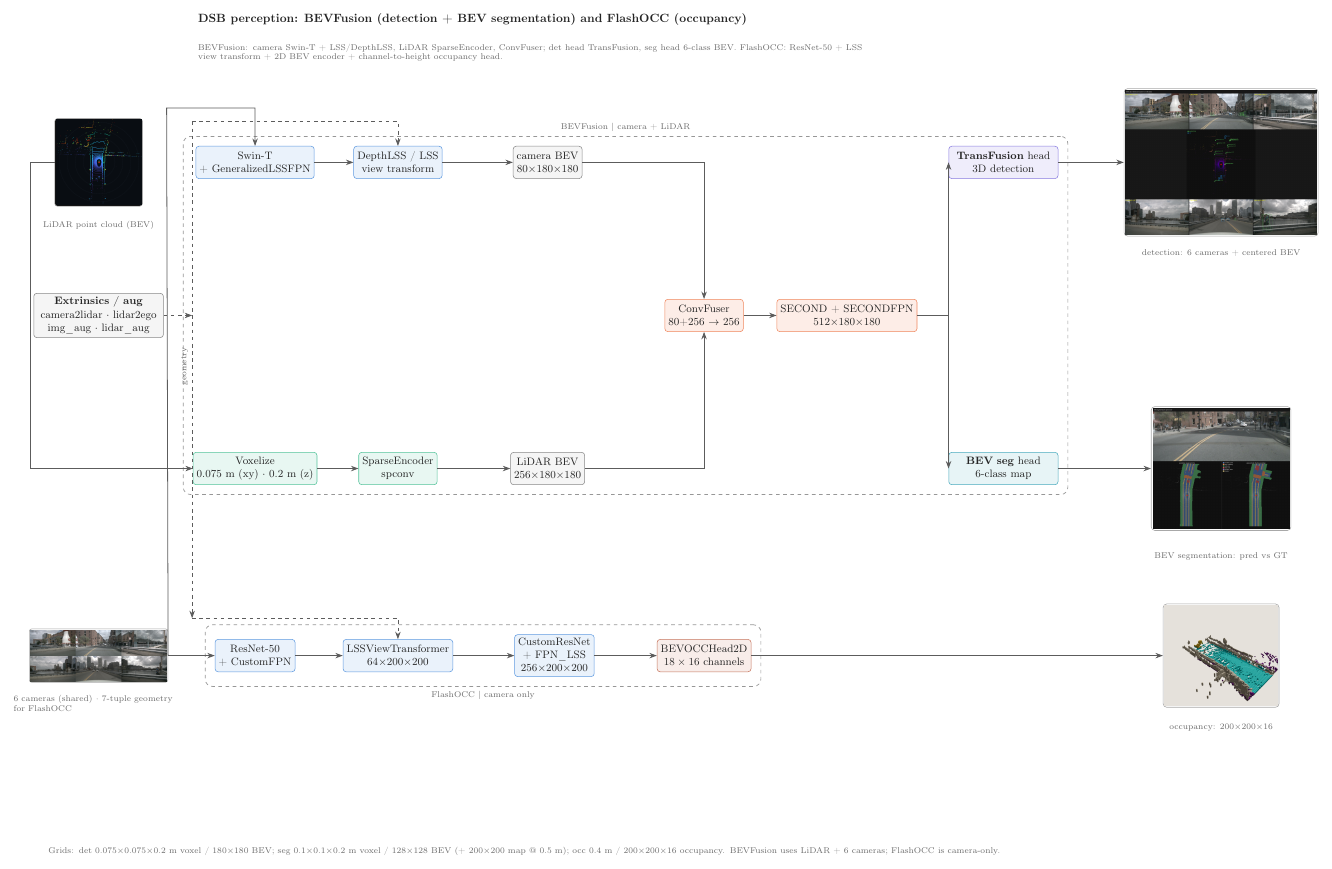
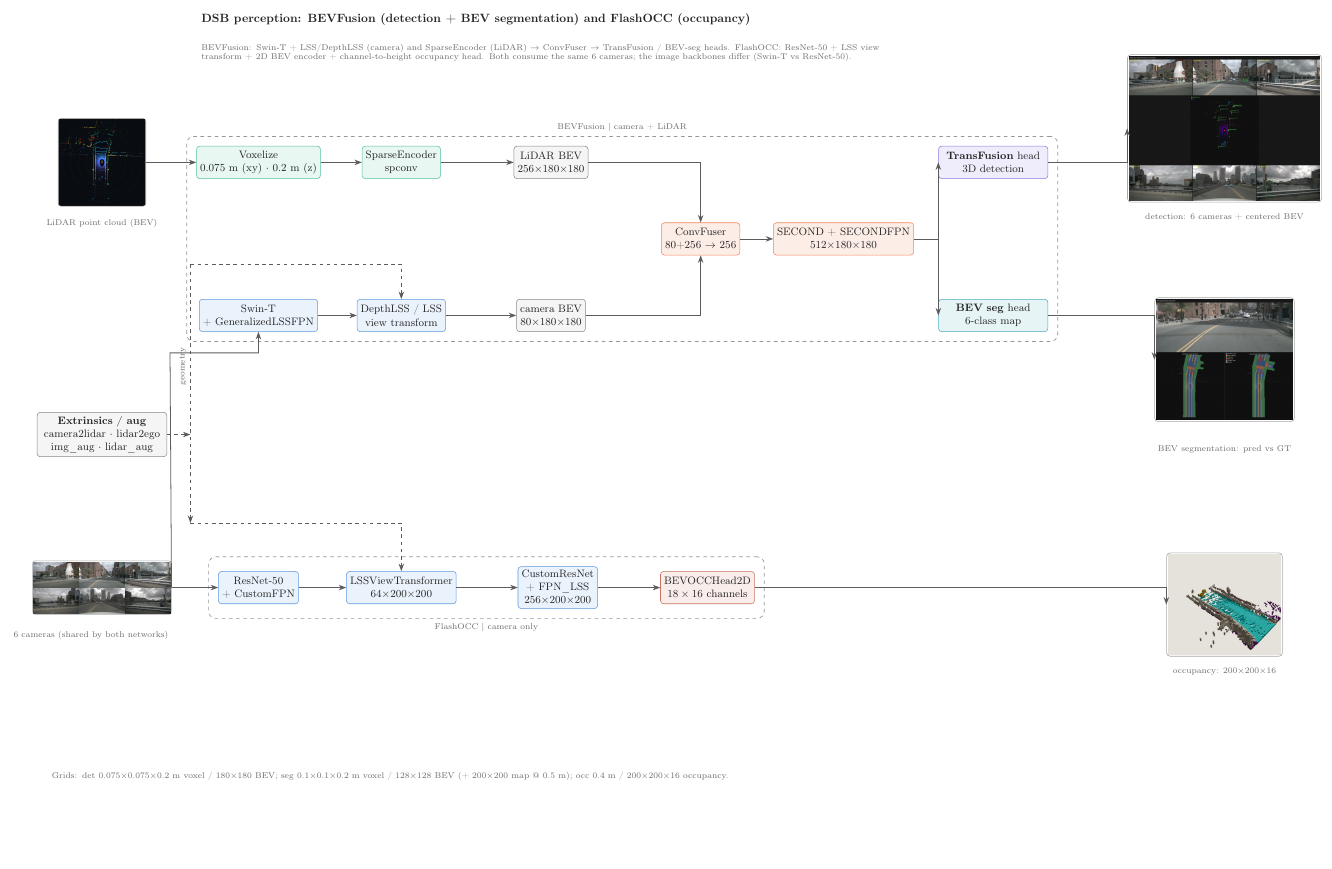
Before and after one commit to zhangminghui426/DSB, a LaTeX figure (3rdparty/deeplearning/docs/dsb_overview.tex): the whole page, the shorter picture padded with empty space. Compiled offline with pdfLaTeX.

Commit message:
docs: 重排整体架构图（三行布局，输入就近接线）
- 上行：LiDAR 分支（Voxelize → SparseEncoder → LiDAR BEV）
- 中行：BEVFusion 相机分支（Swin-T → vtransform）+ ConvFuser/decoder/heads
- 下行：FlashOCC（ResNet-50 → LSS → BEV encoder → occ head）
- 左侧输入按 LiDAR / 外参 / 相机排列，相机图共用，短线就近接入；
  外参用一条竖直总线分别送至两个 view transform。
- 图注明确：两路共用相机输入，但图像 backbone 不同（Swin-T vs ResNet-50）。

Co-Authored-By: Claude Code <noreply@anthropic.com>

```diff
--- a/3rdparty/deeplearning/docs/dsb_overview.tex
+++ b/3rdparty/deeplearning/docs/dsb_overview.tex
@@ -6,97 +6,102 @@
 \begin{document}
 \begin{tikzpicture}
 
-% ================================================================ inputs (shared by both networks)
+% ================================================================ shared inputs
 \node[inner sep=1pt, draw=inkA!40, line width=0.5pt, rounded corners=2pt, fill=black] (lidar_in) at (0,17)
   {\includegraphics[width=2.5cm]{figs/lidar_bev.png}};
-\node[tag, anchor=north] at (0,15.4) {LiDAR point cloud (BEV)};
+\node[tag, anchor=north] at (0,15.45) {LiDAR point cloud (BEV)};
 
-\node[io, text width=3.6cm] (extr) at (0,12.5)
+\node[io, text width=3.6cm] (extr) at (0,9.0)
   {\textbf{Extrinsics / aug}\\camera2lidar $\cdot$ lidar2ego\\
    img\_aug $\cdot$ lidar\_aug};
 
-\node[inner sep=1pt, draw=inkA!40, line width=0.5pt, rounded corners=2pt, fill=white] (cam_in) at (0,2.5)
+\node[inner sep=1pt, draw=inkA!40, line width=0.5pt, rounded corners=2pt, fill=white] (cam_in) at (0,4.5)
   {\includegraphics[width=4.0cm]{figs/cameras.png}};
-\node[tag, anchor=north, text width=5.0cm] at (0,1.45)
-  {6 cameras (shared) $\cdot$ 7-tuple geometry for FlashOCC};
+\node[tag, anchor=north, text width=5.2cm] at (0,3.35)
+  {6 cameras (shared by both networks)};
 
-% ================================================================ BEVFusion
-\node[cam] (swin) at (4.6,17) {Swin-T\\+ GeneralizedLSSFPN};
-\node[cam] (vt)   at (8.8,17) {DepthLSS / LSS\\view transform};
-\node[io]  (cam_bev) at (13.2,17) {camera BEV\\80$\times$180$\times$180};
+% ================================================================ BEVFusion: LiDAR row
+\node[lid] (vox) at (4.6,17) {Voxelize\\0.075 m (xy) $\cdot$ 0.2 m (z)};
+\node[lid] (scn) at (8.8,17) {SparseEncoder\\spconv};
+\node[io]  (lid_bev) at (13.2,17) {LiDAR BEV\\256$\times$180$\times$180};
 
-\node[lid] (vox)  at (4.6,8) {Voxelize\\0.075 m (xy) $\cdot$ 0.2 m (z)};
-\node[lid] (scn)  at (8.8,8) {SparseEncoder\\spconv};
-\node[io]  (lid_bev) at (13.2,8) {LiDAR BEV\\256$\times$180$\times$180};
+% ================================================================ BEVFusion: camera row
+\node[cam] (swin) at (4.6,12.5) {Swin-T\\+ GeneralizedLSSFPN};
+\node[cam] (vt)   at (8.8,12.5) {DepthLSS / LSS\\view transform};
+\node[io]  (cam_bev) at (13.2,12.5) {camera BEV\\80$\times$180$\times$180};
 
-\node[fus] (fuser) at (17.8,12.5) {ConvFuser\\80+256 $\to$ 256};
-\node[fus] (decoder) at (22.0,12.5) {SECOND + SECONDFPN\\512$\times$180$\times$180};
+% ================================================================ BEVFusion: fusion + heads
+\node[fus] (fuser) at (17.6,14.75) {ConvFuser\\80+256 $\to$ 256};
+\node[fus] (decoder) at (21.8,14.75) {SECOND + SECONDFPN\\512$\times$180$\times$180};
+\node[det, text width=3.0cm] (object) at (26.2,17)   {\textbf{TransFusion} head\\3D detection};
+\node[seg, text width=3.0cm] (map)    at (26.2,12.5) {\textbf{BEV seg} head\\6-class map};
 
-\node[det, text width=3.0cm] (object) at (26.6,17) {\textbf{TransFusion} head\\3D detection};
-\node[seg, text width=3.0cm] (map)    at (26.6,8)  {\textbf{BEV seg} head\\6-class map};
+% ================================================================ FlashOCC row
+\node[cam] (r50)     at (4.6,4.5)  {ResNet-50\\+ CustomFPN};
+\node[cam] (lss_occ) at (8.8,4.5)  {LSSViewTransformer\\64$\times$200$\times$200};
+\node[cam] (bevenc)  at (13.4,4.5) {CustomResNet\\+ FPN\_LSS\\256$\times$200$\times$200};
+\node[occ] (occhead) at (17.8,4.5) {BEVOCCHead2D\\$18\times16$ channels};
 
-\draw[arr] (lidar_in.west) -- (-2.0,17) -- (-2.0,8) -- (vox.west);
-\draw[arr] (cam_in.east) -- (2.0,18.6) -- (4.6,18.6) -- (swin.north);
+% ================================================================ input routing
+\draw[arr] (lidar_in.east) -- (vox.west);
+\draw[arr] (cam_in.east) -- (r50.west);
+% camera: up one row into the BEVFusion camera branch
+\draw[arr] (cam_in.east) -- (2.0,11.4) -- (4.6,11.4) -- (swin.south);
+% extrinsics: vertical bus at x=2.6, taps to LSS (below) and vtransform (above)
+\draw[darr] (extr.east) -- (2.6,9.0);
+\draw[darr] (2.6,14.0) -- (2.6,6.4);
+\node[tag, rotate=90] at (2.38,11.0) {geometry};
+\draw[darr] (2.6,14.0) -- (8.8,14.0) -- (vt.north);
+\draw[darr] (2.6,6.4)  -- (8.8,6.4)  -- (lss_occ.north);
+
+% ================================================================ BEVFusion dataflow
+\draw[arr] (vox) -- (scn);
+\draw[arr] (scn) -- (lid_bev);
 \draw[arr] (swin) -- (vt);
 \draw[arr] (vt) -- (cam_bev);
-\draw[arr] (vox) -- (scn);
-\draw[arr] (scn) -- (lid_bev);
-
-\draw[arr] (cam_bev.east) -| (fuser.north);
-\draw[arr] (lid_bev.east) -| (fuser.south);
+\draw[arr] (lid_bev.east) -| (fuser.north);
+\draw[arr] (cam_bev.east) -| (fuser.south);
 \draw[arr] (fuser) -- (decoder);
 \draw[arr] (decoder.east) -| (object.west);
 \draw[arr] (decoder.east) -| (map.west);
 
-% ================================================================ FlashOCC
-\node[cam] (r50)   at (4.6,2.5) {ResNet-50\\+ CustomFPN};
-\node[cam] (lss_occ) at (8.8,2.5) {LSSViewTransformer\\64$\times$200$\times$200};
-\node[cam] (bevenc) at (13.4,2.5) {CustomResNet\\+ FPN\_LSS\\256$\times$200$\times$200};
-\node[occ] (occhead) at (17.8,2.5) {BEVOCCHead2D\\$18\times16$ channels};
-
+% ================================================================ FlashOCC dataflow
 \draw[arr] (r50) -- (lss_occ);
 \draw[arr] (lss_occ) -- (bevenc);
 \draw[arr] (bevenc) -- (occhead);
-\draw[arr] (cam_in.east) -- (r50.west);
-
-% extrinsics bus (dashed) feeding both view transforms
-\draw[darr] (extr.east) -- (2.75,12.5);
-\draw[darr] (2.75,18.2) -- (2.75,3.6);
-\node[tag, rotate=90] at (2.53,11.0) {geometry};
-\draw[darr] (2.75,18.2) -| (8.8,17.75) -- (vt.north);
-\draw[darr] (2.75,3.6)  -| (8.8,3.6)  -- (lss_occ.north);
 
 % ================================================================ outputs (real inference)
-\node[inner sep=1.5pt, draw=inkA!40, line width=0.5pt, rounded corners=3pt, fill=white] (det_out) at (33,17)
+\node[inner sep=1.5pt, draw=inkA!40, line width=0.5pt, rounded corners=3pt, fill=white] (det_out) at (33,18)
   {\includegraphics[width=5.6cm]{figs/det_result.png}};
-\node[tag, anchor=north] at (33,14.55) {detection: 6 cameras + centered BEV};
-\draw[arr] (object.east) -- (det_out.west);
+\node[tag, anchor=north] at (33,15.6) {detection: 6 cameras + centered BEV};
+\draw[arr] (object.east) -| (det_out.west);
 
-\node[inner sep=1.5pt, draw=inkA!40, line width=0.5pt, rounded corners=3pt, fill=white] (seg_out) at (33,8)
+\node[inner sep=1.5pt, draw=inkA!40, line width=0.5pt, rounded corners=3pt, fill=white] (seg_out) at (33,11.2)
   {\includegraphics[width=4.0cm]{figs/seg_result.png}};
-\node[tag, anchor=north] at (33,5.65) {BEV segmentation: pred vs GT};
-\draw[arr] (map.east) -- (seg_out.west);
+\node[tag, anchor=north] at (33,8.8) {BEV segmentation: pred vs GT};
+\draw[arr] (map.east) -| (seg_out.west);
 
-\node[inner sep=1.5pt, draw=inkA!40, line width=0.5pt, rounded corners=3pt, fill=white] (occ_out) at (33,2.5)
+\node[inner sep=1.5pt, draw=inkA!40, line width=0.5pt, rounded corners=3pt, fill=white] (occ_out) at (33,4.0)
   {\includegraphics[width=3.3cm]{figs/occ_result.png}};
-\node[tag, anchor=north] at (33,0.6) {occupancy: 200$\times$200$\times$16};
-\draw[arr] (occhead.east) -- (occ_out.west);
+\node[tag, anchor=north] at (33,2.25) {occupancy: 200$\times$200$\times$16};
+\draw[arr] (occhead.east) -| (occ_out.west);
 
 % ================================================================ groups / titles
 \begin{scope}[on background layer]
-  \node[grp, fit=(swin)(vt)(cam_bev)(vox)(scn)(lid_bev)(fuser)(decoder)(object)(map),
+  \node[grp, fit=(vox)(scn)(lid_bev)(swin)(vt)(cam_bev)(fuser)(decoder)(object)(map),
         label={[tag]above:BEVFusion \textbar{} camera + LiDAR}] {};
   \node[grp, fit=(r50)(lss_occ)(bevenc)(occhead),
         label={[tag]below:FlashOCC \textbar{} camera only}] {};
 \end{scope}
 
 \node[hdr] at (2.8,21.2) {DSB perception: BEVFusion (detection + BEV segmentation) and FlashOCC (occupancy)};
-\node[note, anchor=north west, text width=28cm] at (-1.6,-3.0)
-  {Grids: det 0.075$\times$0.075$\times$0.2 m voxel / 180$\times$180 BEV; seg 0.1$\times$0.1$\times$0.2 m voxel / 128$\times$128 BEV (+ 200$\times$200 map @ 0.5 m);
-   occ 0.4 m / 200$\times$200$\times$16 occupancy. BEVFusion uses LiDAR + 6 cameras; FlashOCC is camera-only.};
 \node[note, anchor=north west, text width=20cm] at (2.8,20.6)
-  {BEVFusion: camera Swin-T + LSS/DepthLSS, LiDAR SparseEncoder, ConvFuser; det head TransFusion, seg head 6-class BEV.
-   FlashOCC: ResNet-50 + LSS view transform + 2D BEV encoder + channel-to-height occupancy head.};
+  {BEVFusion: Swin-T + LSS/DepthLSS (camera) and SparseEncoder (LiDAR) $\to$ ConvFuser $\to$ TransFusion / BEV-seg heads.
+   FlashOCC: ResNet-50 + LSS view transform + 2D BEV encoder + channel-to-height occupancy head.
+   Both consume the same 6 cameras; the image backbones differ (Swin-T vs ResNet-50).};
+\node[note, anchor=north west, text width=30cm] at (-1.6,-0.8)
+  {Grids: det 0.075$\times$0.075$\times$0.2 m voxel / 180$\times$180 BEV; seg 0.1$\times$0.1$\times$0.2 m voxel / 128$\times$128 BEV
+   (+ 200$\times$200 map @ 0.5 m); occ 0.4 m / 200$\times$200$\times$16 occupancy.};
 
 \end{tikzpicture}
 \end{document}
```
Also changed, not shown: 3rdparty/deeplearning/docs/dsb_overview.pdf.
